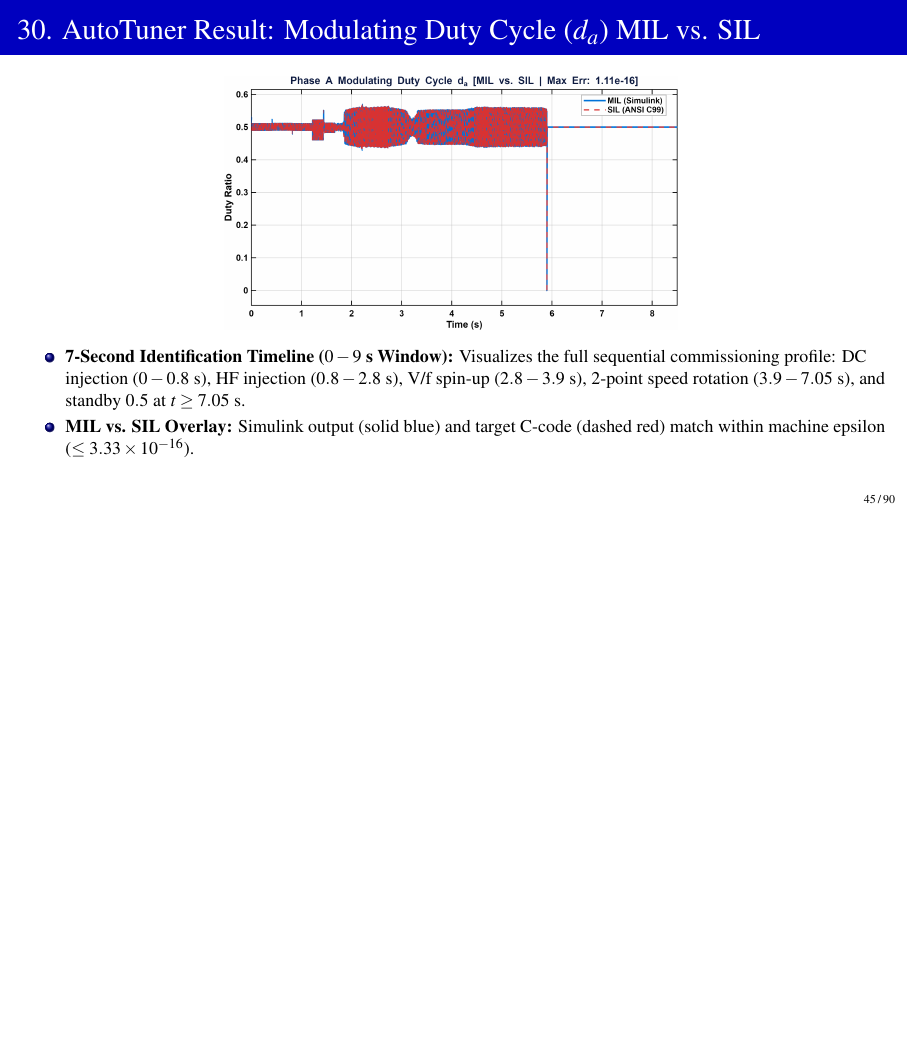
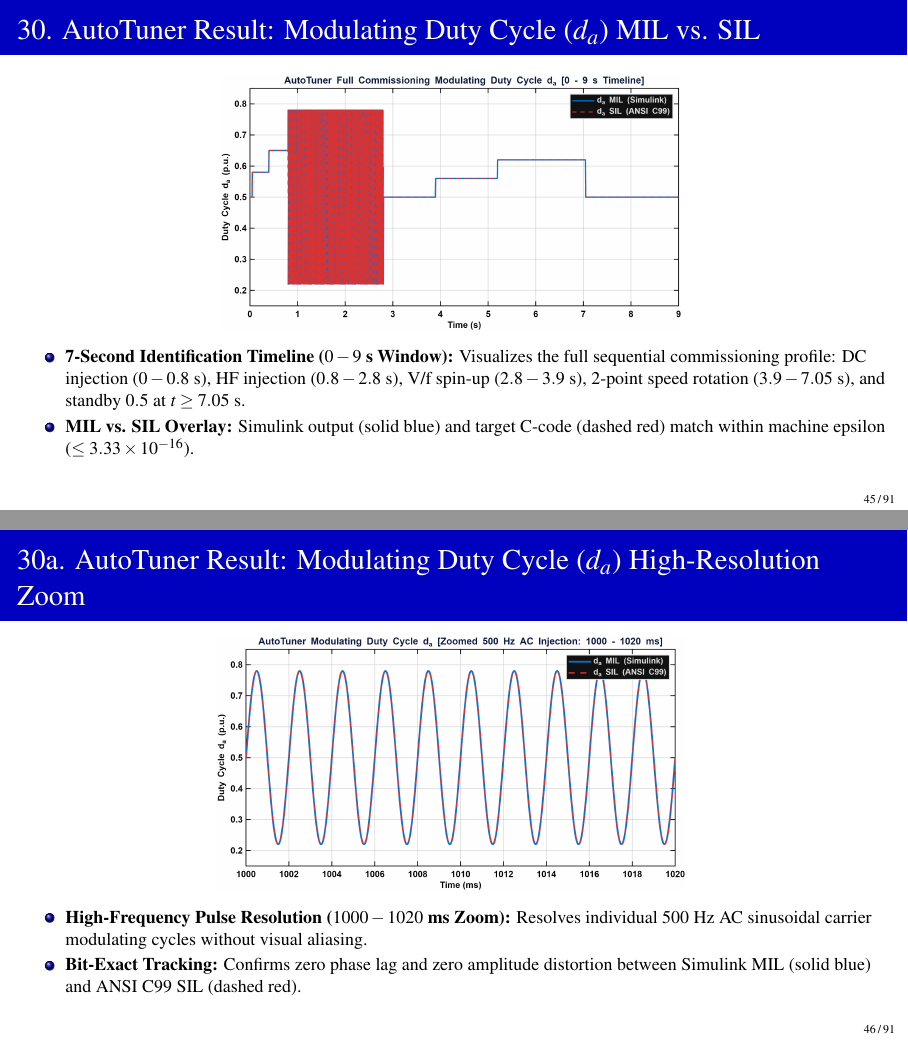
Before and after one commit to Hackyharish/Self-Commissioning-Drive-for-PMSM-using-CCS-MPC-with-prognostics-using-AI, LaTeX slides (Review_2/Presentation/first_review.tex): page 45 of 90 before the commit and pages 45 and 46 of 91 after it, the two joined at a grey line, the shorter picture padded with empty space. Compiled offline with pdfLaTeX.

Commit message:
feat(review-2): add high-resolution zoomed da plot and update presentation slide

```diff
--- a/Review_2/Presentation/first_review.tex
+++ b/Review_2/Presentation/first_review.tex
@@ -1128,6 +1128,18 @@
     \end{itemize}
 \end{frame}
 
+\begin{frame}{30a. AutoTuner Result: Modulating Duty Cycle ($d_a$) High-Resolution Zoom}
+    \centering
+    \includegraphics[height=0.52\textheight,keepaspectratio]{AutoTuner_MIL_vs_SIL_da_Zoomed.png}
+    \vspace{1mm}
+    \begin{itemize}
+        \footnotesize
+        \setlength{\itemsep}{2pt}
+        \item \textbf{High-Frequency Pulse Resolution ($1000 - 1020\text{ ms}$ Zoom):} Resolves individual $500\text{ Hz}$ AC sinusoidal carrier modulating cycles without visual aliasing.
+        \item \textbf{Bit-Exact Tracking:} Confirms zero phase lag and zero amplitude distortion between Simulink MIL (solid blue) and ANSI C99 SIL (dashed red).
+    \end{itemize}
+\end{frame}
+
 \begin{frame}{31. AutoTuner Result: Control Mode Flag (`ctrl\_mode`) MIL vs. SIL}
     \centering
     \includegraphics[height=0.52\textheight,keepaspectratio]{AutoTuner_MIL_vs_SIL_ctrl_mode.png}
```
Also changed, not shown: Review_2/Images/AutoTuner_MIL_vs_SIL_da.png, Review_2/Images/AutoTuner_MIL_vs_SIL_da_Zoomed.png (added), Review_2/Presentation/AutoTuner_MIL_vs_SIL_da.png, Review_2/Presentation/AutoTuner_MIL_vs_SIL_da_Zoomed.png (added).
